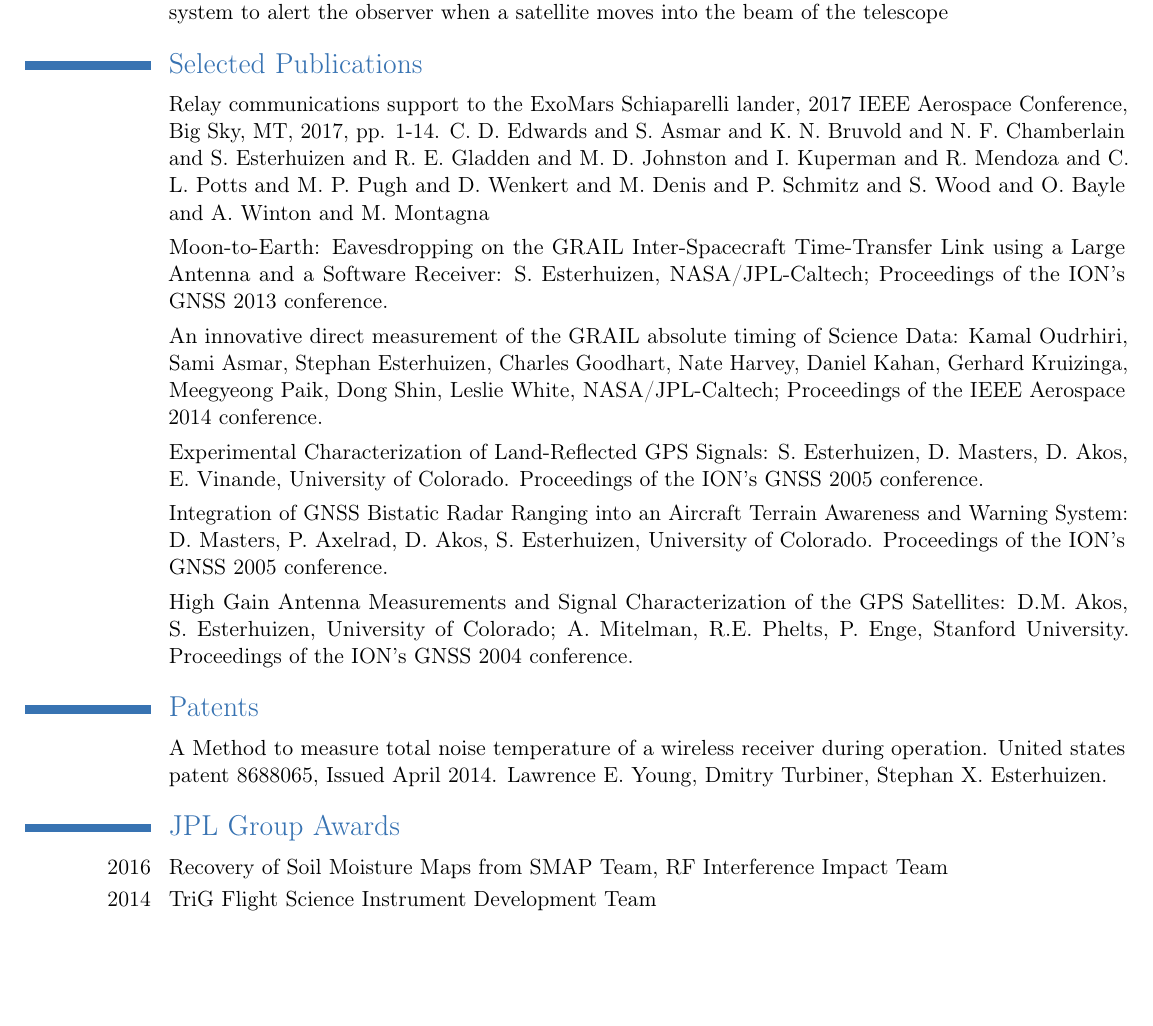
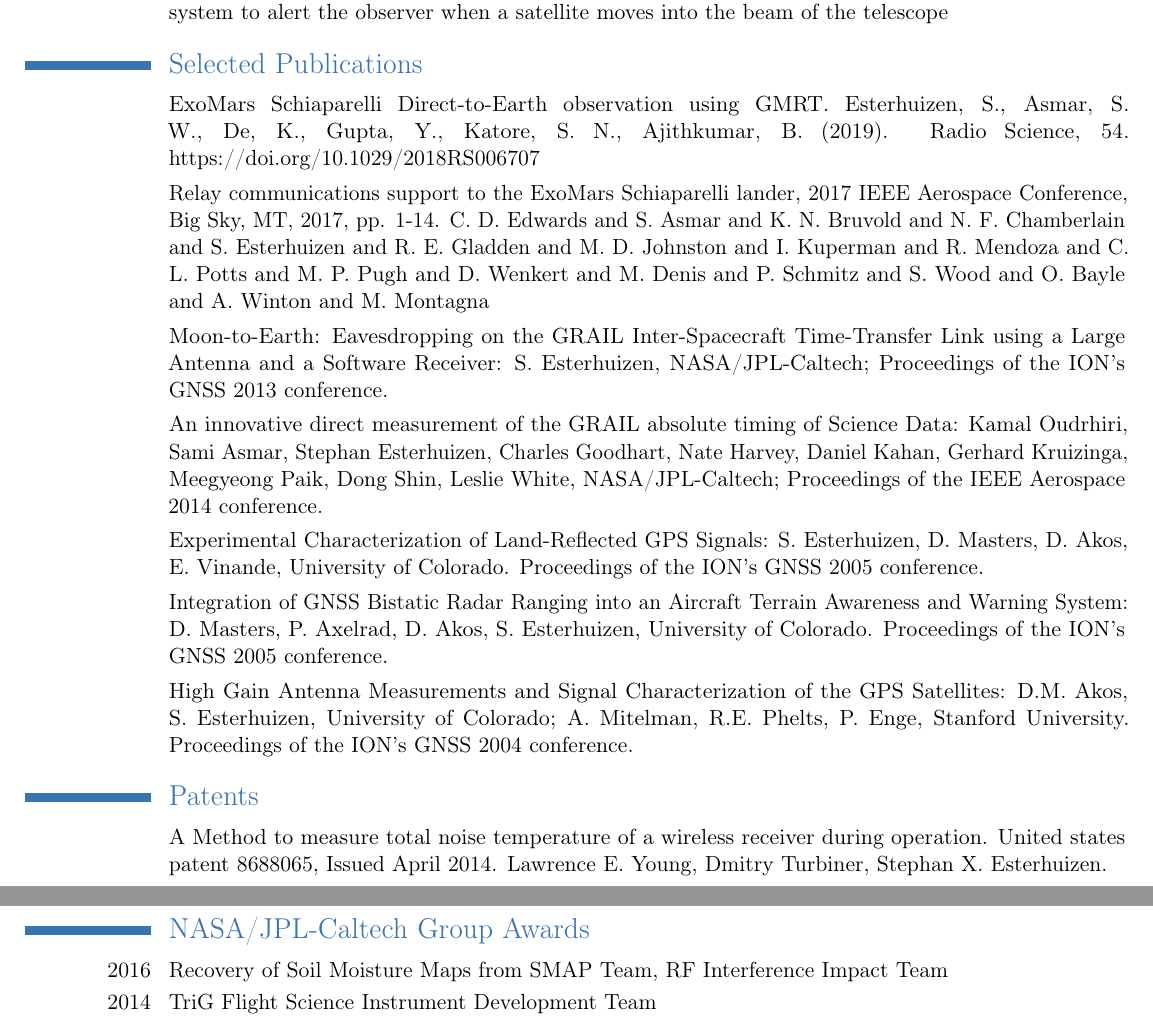
Before and after one commit to esterhui/resume, a LaTeX CV (cv.tex): part of page 2 of 3 before the commit and two parts of pages 2 and 3 of 3 after it, the two joined at a grey line, cut so that both start at the same text, the shorter picture padded with empty space. Compiled offline with pdfLaTeX.

Commit message:
Added exomars paper

```diff
--- a/cv.tex
+++ b/cv.tex
@@ -10,11 +10,10 @@
 \firstname{Stephan X.}
 \familyname{Esterhuizen}
 \title{Engineer}
-\address{335 - Tracking Systems and Applications}{}
-\mobile{+1-626-319-4871}
+\address{Luxembourg}{}
 %\phone{}
 %\fax{Votre Fax}
-\email{stephan.esterhuizen@jpl.nasa.gov}
+\email{esterhui@gmail.com}
 \extrainfo{}
 %\photo[50pt]{photo.png}
 \quote{Objective: To work on interesting problems for missions around-and-beyond Earth.}
@@ -78,6 +77,8 @@
 \cventry{2004}{NRAO}{Green Bank Radio Telescope}{Worked for the NRAO at the Green Bank Telescope facility in Green Bank, WV. Wrote Python code for the 100m radio telescope, allowing the telescope to track satellites given Keplerian elements. It is the plan of the GBT facility to use this code as a warning system to alert the observer when a satellite moves into the beam of the telescope}{}{}
 
 \section{Selected Publications}
+\cvline{}{{ExoMars Schiaparelli Direct-to-Earth observation using GMRT}. Esterhuizen, S., Asmar, S. W., De, K., Gupta, Y., Katore, S. N., Ajithkumar, B. (2019).   Radio Science, 54.  https://doi.org/10.1029/2018RS006707}
+
 \cvline{}{Relay communications support to the ExoMars Schiaparelli lander, 2017 IEEE Aerospace Conference, Big Sky, MT, 2017, pp. 1-14. C. D. Edwards and S. Asmar and K. N. Bruvold and N. F. Chamberlain and S. Esterhuizen and R. E. Gladden and M. D. Johnston and I. Kuperman and R. Mendoza and C. L. Potts and M. P. Pugh and D. Wenkert and M. Denis and P. Schmitz and S. Wood and O. Bayle and A. Winton and M. Montagna}
 
 \cvline{}{Moon-to-Earth: Eavesdropping on the GRAIL Inter-Spacecraft Time-Transfer Link using a Large Antenna and a Software Receiver: S. Esterhuizen, NASA/JPL-Caltech; Proceedings of the ION's GNSS 2013 conference.}
@@ -93,7 +94,7 @@
 \section{Patents}
 \cvline{}{A Method to measure total noise temperature of a wireless receiver during operation. United states patent 8688065, Issued April 2014. Lawrence E. Young, Dmitry Turbiner, Stephan X. Esterhuizen.}
 
-\section{JPL Group Awards}
+\section{NASA/JPL-Caltech Group Awards}
 \cvline{2016}{Recovery of Soil Moisture Maps from SMAP Team, RF Interference Impact Team}
 \cvline{2014}{TriG Flight Science Instrument Development Team}
 \cvline{2013}{GRAIL Timing Synchronization Team, MSL Telecommunications Development Team, DSN-Parkes MSL EDL Support Team}
```
Also changed, not shown: cv.pdf.
